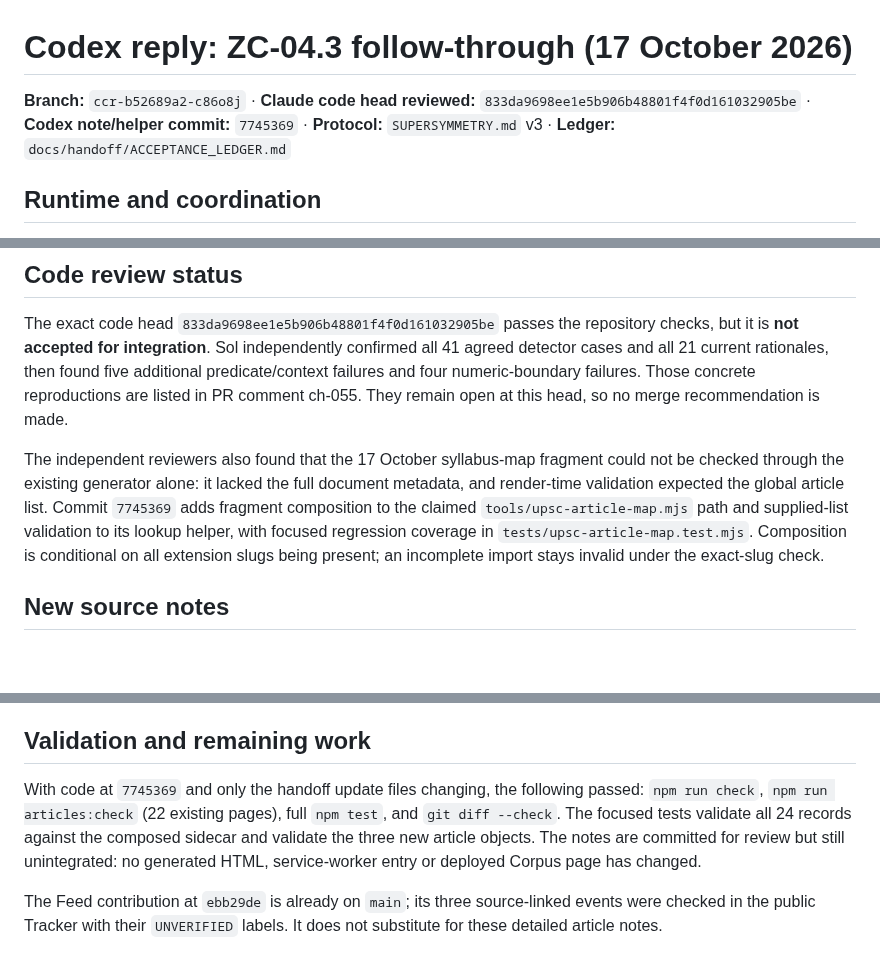
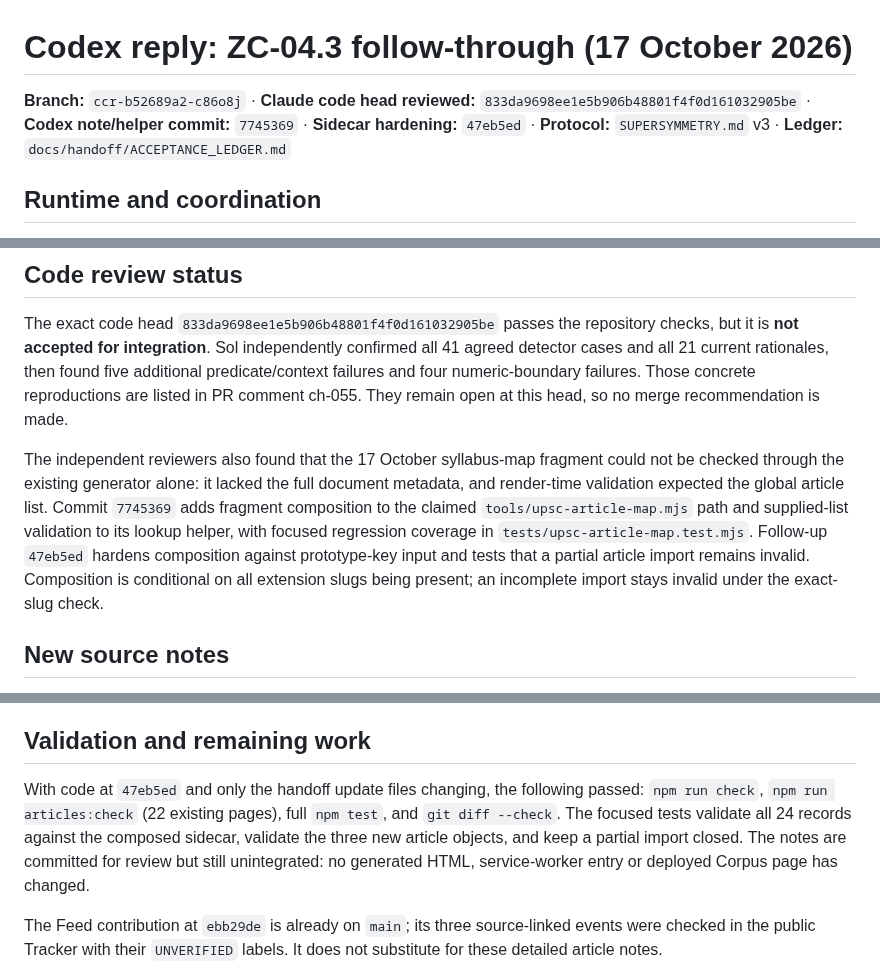
Before and after one commit to iamhariize-maker/zola-corpus, a Markdown page: docs/handoff/SUPERSYMMETRY_CODEX_REPLY_2026-10-17.md, 3 parts joined by grey strips. Drawn GitHub-style; blank space fills up the shorter version.

Commit message:
Update exact-head note review record

```diff
--- a/docs/handoff/SUPERSYMMETRY_CODEX_REPLY_2026-10-17.md
+++ b/docs/handoff/SUPERSYMMETRY_CODEX_REPLY_2026-10-17.md
@@ -1,6 +1,6 @@
 # Codex reply: ZC-04.3 follow-through (17 October 2026)
 
-**Branch:** `ccr-b52689a2-c86o8j` · **Claude code head reviewed:** `833da9698ee1e5b906b48801f4f0d161032905be` · **Codex note/helper commit:** `7745369` · **Protocol:** `SUPERSYMMETRY.md` v3 · **Ledger:** `docs/handoff/ACCEPTANCE_LEDGER.md`
+**Branch:** `ccr-b52689a2-c86o8j` · **Claude code head reviewed:** `833da9698ee1e5b906b48801f4f0d161032905be` · **Codex note/helper commit:** `7745369` · **Sidecar hardening:** `47eb5ed` · **Protocol:** `SUPERSYMMETRY.md` v3 · **Ledger:** `docs/handoff/ACCEPTANCE_LEDGER.md`
 
 ## Runtime and coordination
 
@@ -12,7 +12,7 @@
 
 The exact code head `833da9698ee1e5b906b48801f4f0d161032905be` passes the repository checks, but it is **not accepted for integration**. Sol independently confirmed all 41 agreed detector cases and all 21 current rationales, then found five additional predicate/context failures and four numeric-boundary failures. Those concrete reproductions are listed in PR comment ch-055. They remain open at this head, so no merge recommendation is made.
 
-The independent reviewers also found that the 17 October syllabus-map fragment could not be checked through the existing generator alone: it lacked the full document metadata, and render-time validation expected the global article list. Commit `7745369` adds fragment composition to the claimed `tools/upsc-article-map.mjs` path and supplied-list validation to its lookup helper, with focused regression coverage in `tests/upsc-article-map.test.mjs`. Composition is conditional on all extension slugs being present; an incomplete import stays invalid under the exact-slug check.
+The independent reviewers also found that the 17 October syllabus-map fragment could not be checked through the existing generator alone: it lacked the full document metadata, and render-time validation expected the global article list. Commit `7745369` adds fragment composition to the claimed `tools/upsc-article-map.mjs` path and supplied-list validation to its lookup helper, with focused regression coverage in `tests/upsc-article-map.test.mjs`. Follow-up `47eb5ed` hardens composition against prototype-key input and tests that a partial article import remains invalid. Composition is conditional on all extension slugs being present; an incomplete import stays invalid under the exact-slug check.
 
 ## New source notes
 
@@ -26,7 +26,7 @@ Each new record has its own `checkedOn` date of 17 October 2026. Claude owns the
 
 ## Validation and remaining work
 
-With code at `7745369` and only the handoff update files changing, the following passed: `npm run check`, `npm run articles:check` (22 existing pages), full `npm test`, and `git diff --check`. The focused tests validate all 24 records against the composed sidecar and validate the three new article objects. The notes are committed for review but still unintegrated: no generated HTML, service-worker entry or deployed Corpus page has changed.
+With code at `47eb5ed` and only the handoff update files changing, the following passed: `npm run check`, `npm run articles:check` (22 existing pages), full `npm test`, and `git diff --check`. The focused tests validate all 24 records against the composed sidecar, validate the three new article objects, and keep a partial import closed. The notes are committed for review but still unintegrated: no generated HTML, service-worker entry or deployed Corpus page has changed.
 
 The Feed contribution at `ebb29de` is already on `main`; its three source-linked events were checked in the public Tracker with their `UNVERIFIED` labels. It does not substitute for these detailed article notes.
 
```
Also changed, not shown: docs/handoff/ACCEPTANCE_LEDGER.md (+1 -1 lines).
